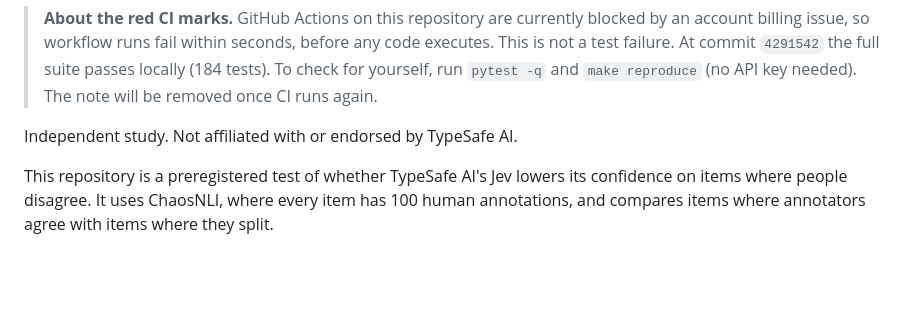
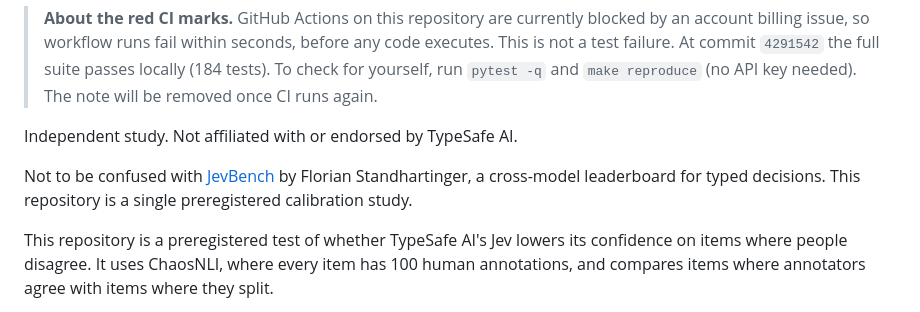
Before and after one commit to GautamTalksDev/jevbench, a Markdown page: README.md, the part around the change. GitHub-like rendering; blank space fills up the shorter version.

Commit message:
README: point readers to the other JevBench
Co-Authored-By: Claude Opus 5.5 <noreply@anthropic.com>

```diff
--- a/README.md
+++ b/README.md
@@ -12,6 +12,8 @@
 
 
 Independent study. Not affiliated with or endorsed by TypeSafe AI.
+
+Not to be confused with [JevBench](https://github.com/fstandhartinger/jevbench) by Florian Standhartinger, a cross-model leaderboard for typed decisions. This repository is a single preregistered calibration study.
 
 This repository is a preregistered test of whether TypeSafe AI's Jev lowers its confidence on items where people disagree. It uses ChaosNLI, where every item has 100 human annotations, and compares items where annotators agree with items where they split.
 
```
